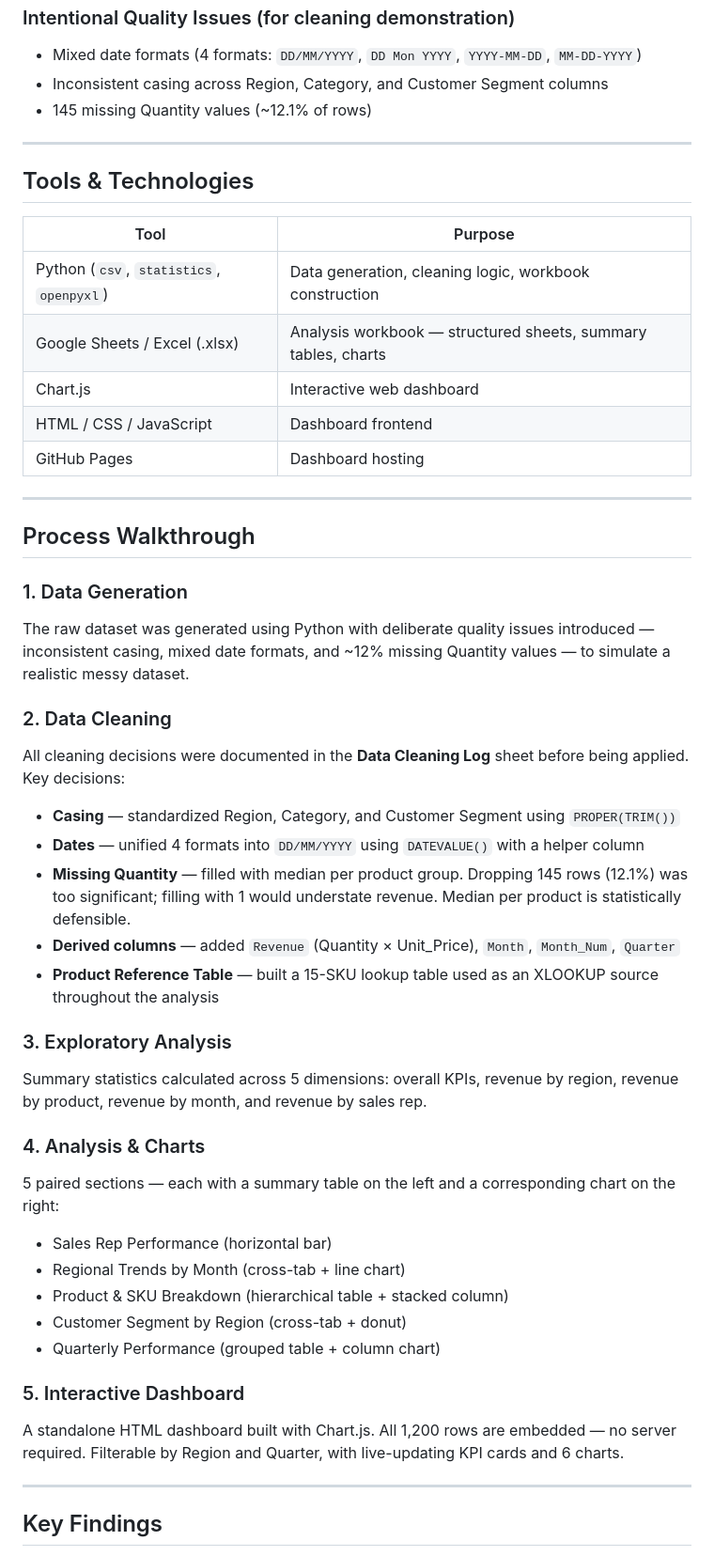
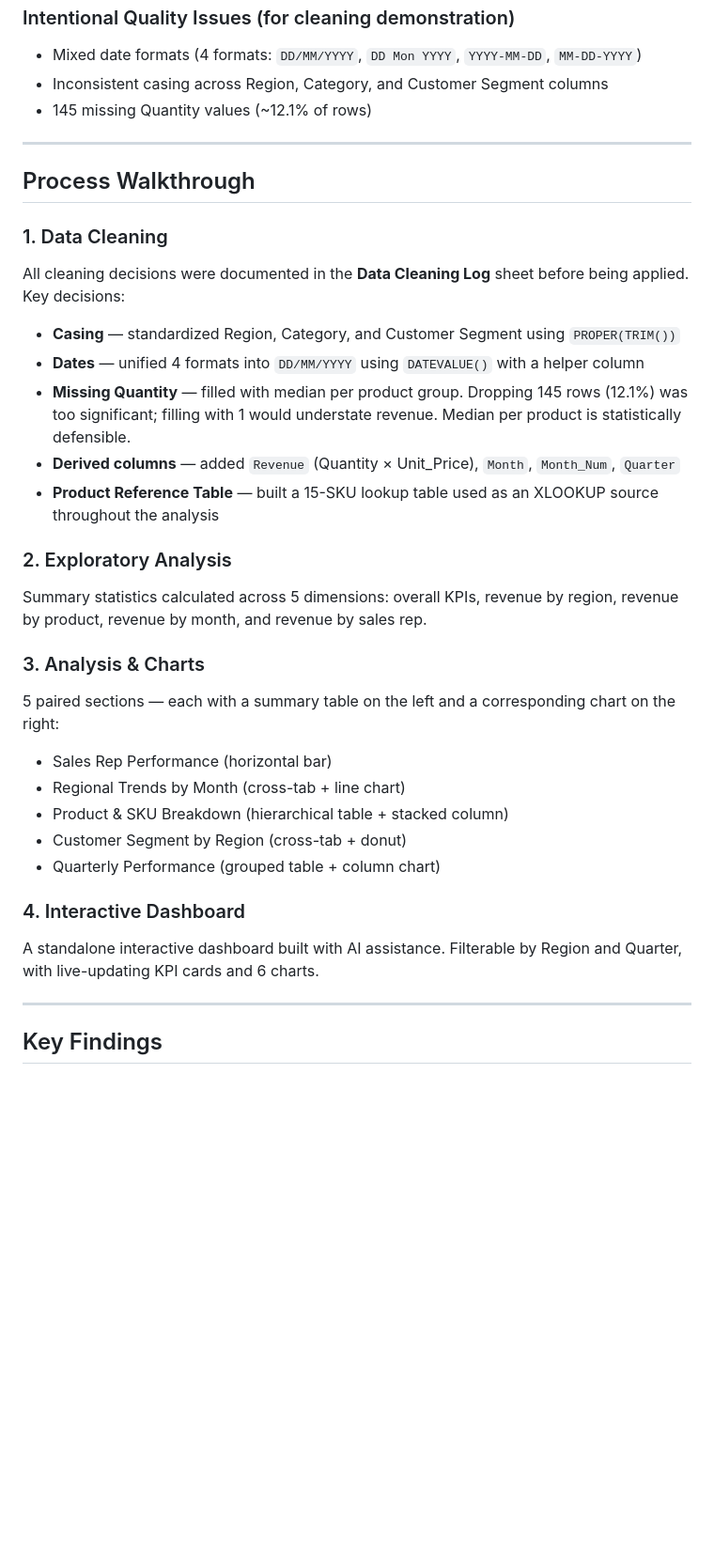
Before and after one commit to crul3x/Data-Analysis-Visualisation-AI, a Markdown page: README.md, the part around one of its changes. Shown at 94% size. GitHub-like rendering; blank space fills up the shorter version.

Commit message:
Revise AI transparency and project descriptions
Updated the README to clarify AI assistance and project details.

```diff
--- a/README.md
+++ b/README.md
@@ -51,24 +49,9 @@ The goal was to simulate a realistic analyst workflow — from receiving a raw,
 
 ---
 
-## Tools & Technologies
-
-| Tool | Purpose |
-|---|---|
-| Python (`csv`, `statistics`, `openpyxl`) | Data generation, cleaning logic, workbook construction |
-| Google Sheets / Excel (.xlsx) | Analysis workbook — structured sheets, summary tables, charts |
-| Chart.js | Interactive web dashboard |
-| HTML / CSS / JavaScript | Dashboard frontend |
-| GitHub Pages | Dashboard hosting |
-
----
-
 ## Process Walkthrough
 
-### 1. Data Generation
-The raw dataset was generated using Python with deliberate quality issues introduced — inconsistent casing, mixed date formats, and ~12% missing Quantity values — to simulate a realistic messy dataset.
-
-### 2. Data Cleaning
+### 1. Data Cleaning
 All cleaning decisions were documented in the **Data Cleaning Log** sheet before being applied. Key decisions:
 
 - **Casing** — standardized Region, Category, and Customer Segment using `PROPER(TRIM())`
@@ -77,10 +60,10 @@ All cleaning decisions were documented in the **Data Cleaning Log** sheet before
 - **Derived columns** — added `Revenue` (Quantity × Unit_Price), `Month`, `Month_Num`, `Quarter`
 - **Product Reference Table** — built a 15-SKU lookup table used as an XLOOKUP source throughout the analysis
 
-### 3. Exploratory Analysis
+### 2. Exploratory Analysis
 Summary statistics calculated across 5 dimensions: overall KPIs, revenue by region, revenue by product, revenue by month, and revenue by sales rep.
 
-### 4. Analysis & Charts
+### 3. Analysis & Charts
 5 paired sections — each with a summary table on the left and a corresponding chart on the right:
 - Sales Rep Performance (horizontal bar)
 - Regional Trends by Month (cross-tab + line chart)
@@ -88,8 +71,8 @@ Summary statistics calculated across 5 dimensions: overall KPIs, revenue by regi
 - Customer Segment by Region (cross-tab + donut)
 - Quarterly Performance (grouped table + column chart)
 
-### 5. Interactive Dashboard
-A standalone HTML dashboard built with Chart.js. All 1,200 rows are embedded — no server required. Filterable by Region and Quarter, with live-updating KPI cards and 6 charts.
+### 4. Interactive Dashboard
+A standalone interactive dashboard built with AI assistance. Filterable by Region and Quarter, with live-updating KPI cards and 6 charts.
 
 ---
 
```
Also changed, not shown: other parts of README.md (+4 -29 lines).
